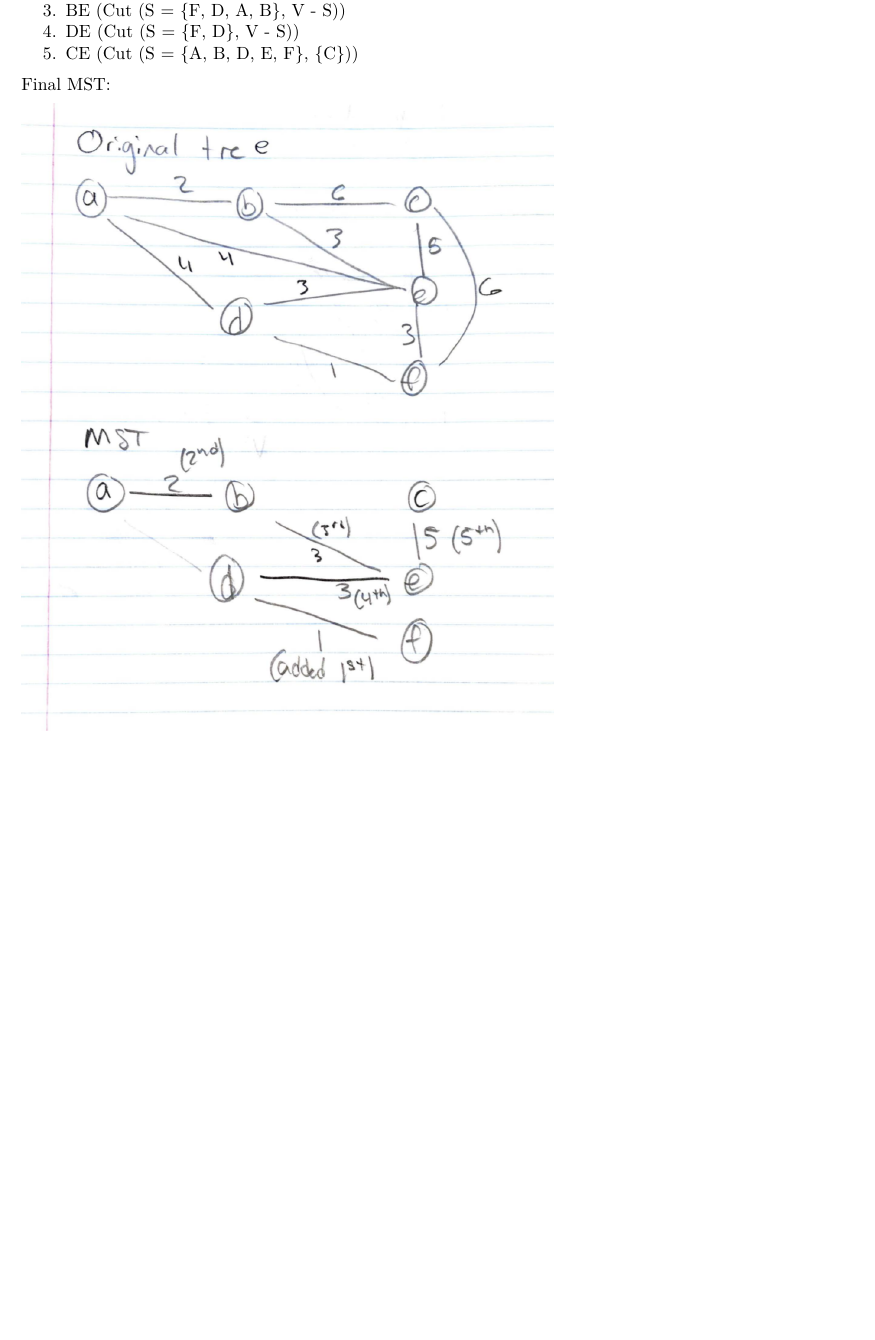
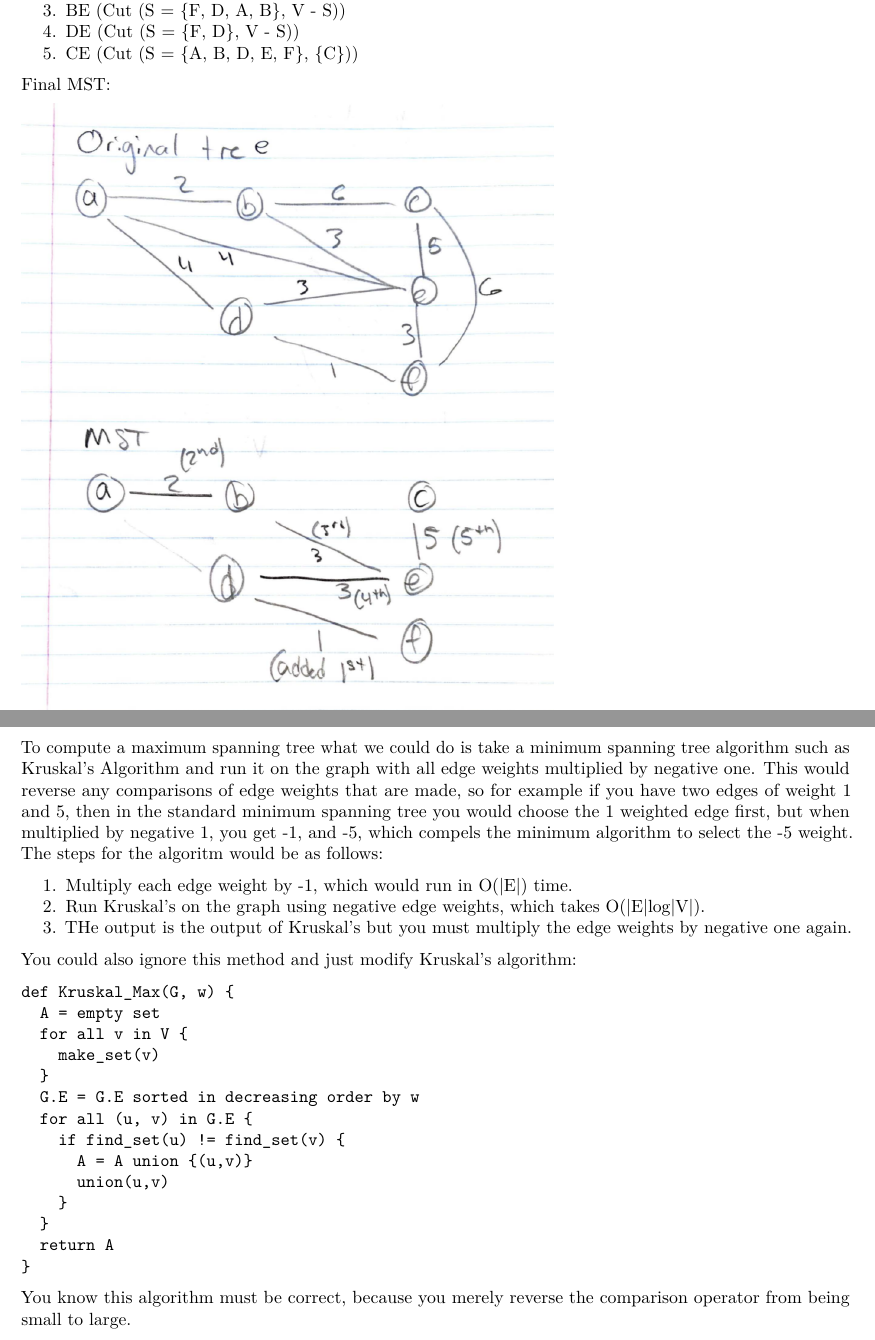
Before and after one commit to bevvvvv/Fall19Notebook, an R Markdown document (465Homework/465Homework9.Rmd): part of page 6 of 8 before the commit and two parts of pages 6 and 8 of 8 after it, the two joined at a grey line, cut so that both start at the same text, the shorter picture padded with empty space. Rendered offline with R 4.5, knitr and Pandoc, then LaTeX, with nearby package versions.

Commit message:
465 hw9 last problem

````diff
--- a/465Homework/465Homework9.Rmd
+++ b/465Homework/465Homework9.Rmd
@@ -60,3 +60,31 @@ knitr::include_graphics("./Prims.PNG")
 \pagebreak
 
 # Problem 5
+
+To compute a maximum spanning tree what we could do is take a minimum spanning tree algorithm such as Kruskal's Algorithm and run it on the graph with all edge weights multiplied by negative one. This would reverse any comparisons of edge weights that are made, so for example if you have two edges of weight 1 and 5, then in the standard minimum spanning tree you would choose the 1 weighted edge first, but when multiplied by negative 1, you get -1, and -5, which compels the minimum algorithm to select the -5 weight. The steps for the algoritm would be as follows:
+
+1. Multiply each edge weight by -1, which would run in O(|E|) time.
+2. Run Kruskal's on the graph using negative edge weights, which takes O(|E|log|V|).
+3. THe output is the output of Kruskal's but you must multiply the edge weights by negative one again.
+
+
+You could also ignore this method and just modify Kruskal's algorithm:
+
+```{}
+def Kruskal_Max(G, w) {
+  A = empty set
+  for all v in V {
+    make_set(v)
+  }
+  G.E = G.E sorted in decreasing order by w
+  for all (u, v) in G.E {
+    if find_set(u) != find_set(v) {
+      A = A union {(u,v)}
+      union(u,v)
+    }
+  }
+  return A
+}
+```
+
+You know this algorithm must be correct, because you merely reverse the comparison operator from being small to large.
````
